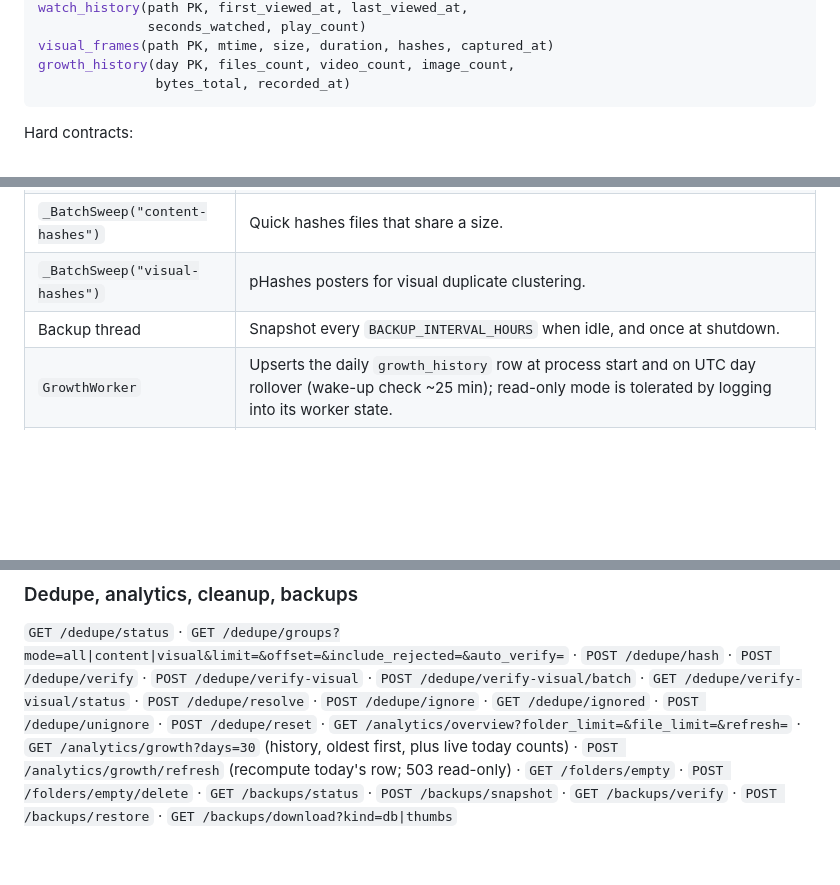
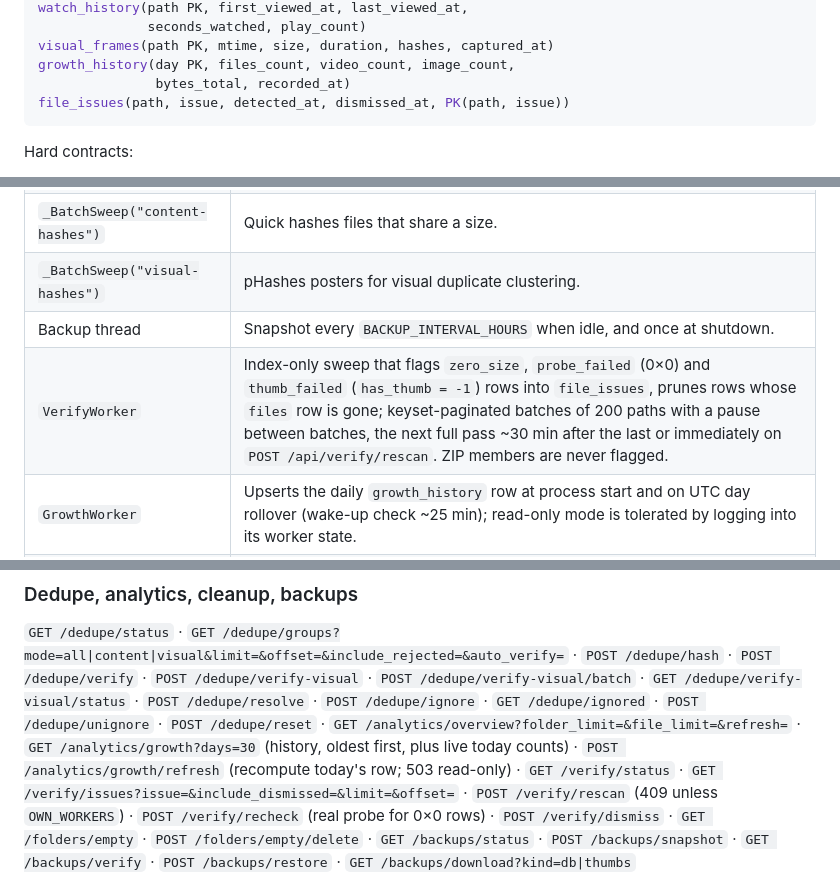
Before and after one commit to bslater509/Media-library, a Markdown page: AGENTS.md, 3 parts joined by grey strips. GitHub-like rendering; blank space fills up the shorter version.

````diff
--- a/AGENTS.md
+++ b/AGENTS.md
@@ -278,6 +278,7 @@ watch_history(path PK, first_viewed_at, last_viewed_at,
 visual_frames(path PK, mtime, size, duration, hashes, captured_at)
 growth_history(day PK, files_count, video_count, image_count,
                bytes_total, recorded_at)
+file_issues(path, issue, detected_at, dismissed_at, PK(path, issue))
 ```
 
 Hard contracts:
@@ -344,6 +345,7 @@ daemon thread that pauses between items.
 | `_BatchSweep("content-hashes")` | Quick hashes files that share a size. |
 | `_BatchSweep("visual-hashes")` | pHashes posters for visual duplicate clustering. |
 | Backup thread | Snapshot every `BACKUP_INTERVAL_HOURS` when idle, and once at shutdown. |
+| `VerifyWorker` | Index-only sweep that flags `zero_size`, `probe_failed` (0×0) and `thumb_failed` (`has_thumb = -1`) rows into `file_issues`, prunes rows whose `files` row is gone; keyset-paginated batches of 200 paths with a pause between batches, the next full pass ~30 min after the last or immediately on `POST /api/verify/rescan`. ZIP members are never flagged. |
 | `GrowthWorker` | Upserts the daily `growth_history` row at process start and on UTC day rollover (wake-up check ~25 min); read-only mode is tolerated by logging into its worker state. |
 | `animated` queue | On-demand generation of looping WebP previews (browse asks for one, one job at a time). |
 | `x265` queue | Serial in-place HEVC re-encodes with live progress and cancel. |
@@ -511,6 +513,9 @@ duplicates acked, gaps 409) · `POST /uploads/finalize` (refuses a size mismatch
 `GET /analytics/overview?folder_limit=&file_limit=&refresh=` ·
 `GET /analytics/growth?days=30` (history, oldest first, plus live today counts) ·
 `POST /analytics/growth/refresh` (recompute today's row; 503 read-only) ·
+`GET /verify/status` · `GET /verify/issues?issue=&include_dismissed=&limit=&offset=` ·
+`POST /verify/rescan` (409 unless `OWN_WORKERS`) · `POST /verify/recheck` (real probe for 0×0 rows) ·
+`POST /verify/dismiss` ·
 `GET /folders/empty` · `POST /folders/empty/delete` ·
 `GET /backups/status` · `POST /backups/snapshot` · `GET /backups/verify` ·
 `POST /backups/restore` · `GET /backups/download?kind=db|thumbs`
````
Also changed, not shown: CHANGELOG.md (+13 -0 lines), README.md (+3 -1 lines).
